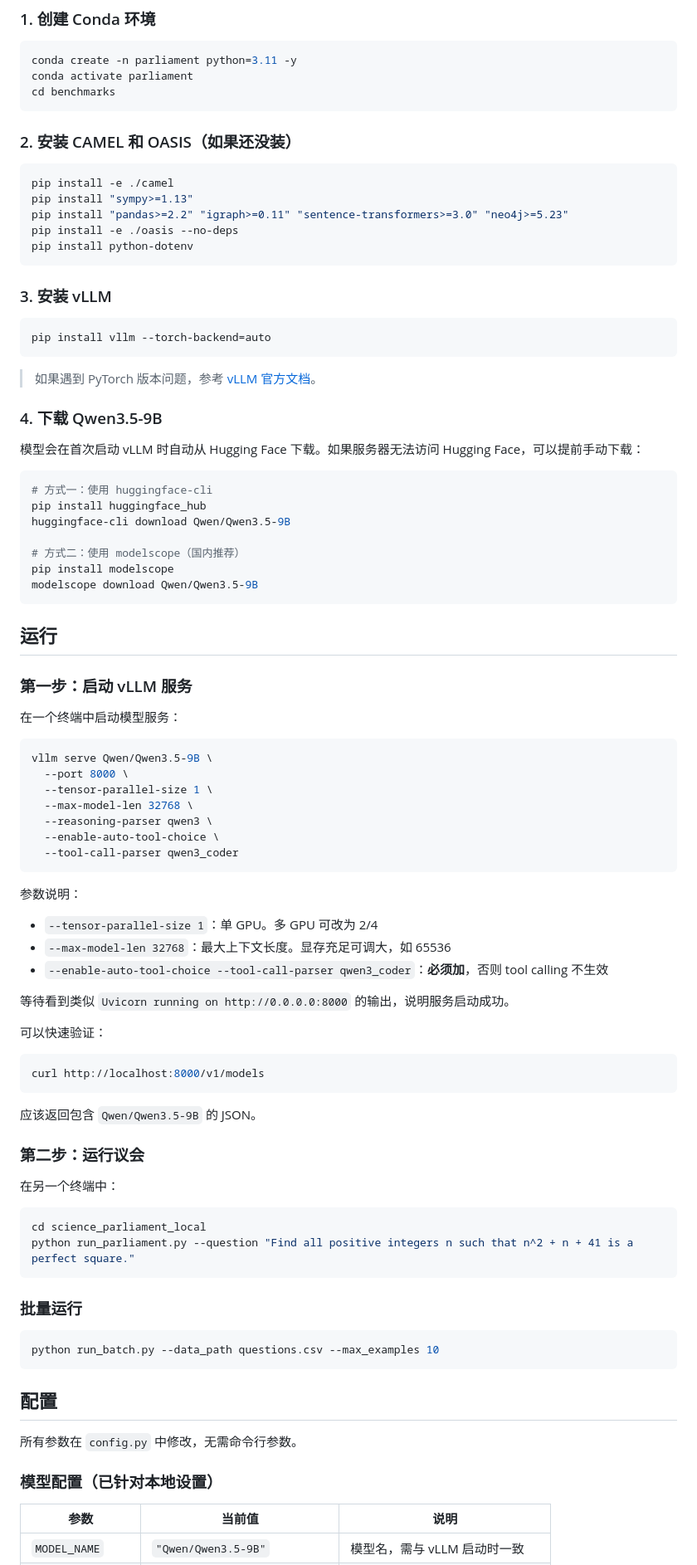
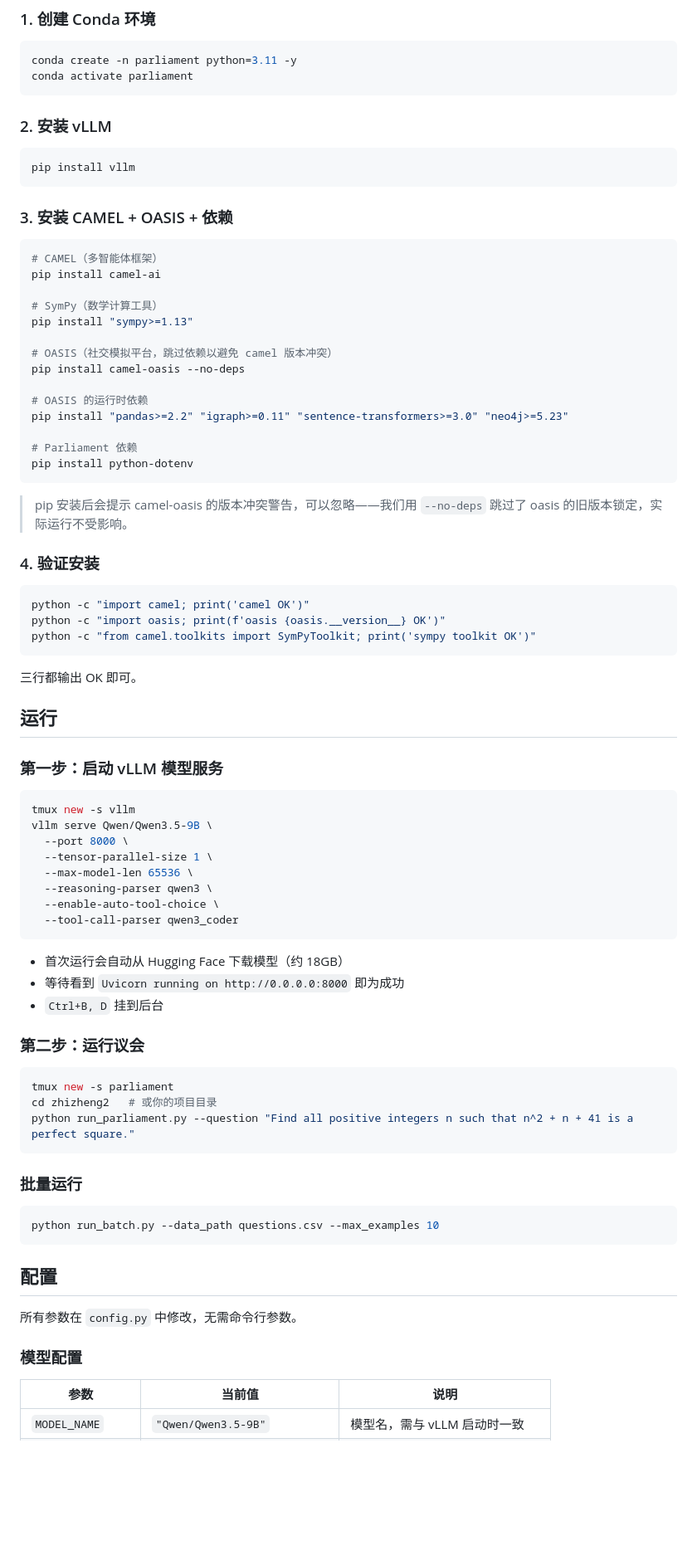
Before and after one commit to zhizhengzhao/parliament_rl, a Markdown page: README.md, the part around one of its changes. Shown at 83% size. Drawn GitHub-style; blank space fills up the shorter version.

Commit message:
Update README: use pip install for all dependencies
Removed references to local source installation.
All deps now installed from PyPI (camel-ai, camel-oasis, etc).

Made-with: Cursor

````diff
--- a/README.md
+++ b/README.md
@@ -17,78 +17,69 @@
 ```bash
 conda create -n parliament python=3.11 -y
 conda activate parliament
-cd benchmarks
 ```
 
-### 2. 安装 CAMEL 和 OASIS（如果还没装）
+### 2. 安装 vLLM
 
 ```bash
-pip install -e ./camel
+pip install vllm
+```
+
+### 3. 安装 CAMEL + OASIS + 依赖
+
+```bash
+# CAMEL（多智能体框架）
+pip install camel-ai
+
+# SymPy（数学计算工具）
 pip install "sympy>=1.13"
+
+# OASIS（社交模拟平台，跳过依赖以避免 camel 版本冲突）
+pip install camel-oasis --no-deps
+
+# OASIS 的运行时依赖
 pip install "pandas>=2.2" "igraph>=0.11" "sentence-transformers>=3.0" "neo4j>=5.23"
-pip install -e ./oasis --no-deps
+
+# Parliament 依赖
 pip install python-dotenv
 ```
 
-### 3. 安装 vLLM
+> pip 安装后会提示 camel-oasis 的版本冲突警告，可以忽略——我们用 `--no-deps` 跳过了 oasis 的旧版本锁定，实际运行不受影响。
+
+### 4. 验证安装
 
 ```bash
-pip install vllm --torch-backend=auto
+python -c "import camel; print('camel OK')"
+python -c "import oasis; print(f'oasis {oasis.__version__} OK')"
+python -c "from camel.toolkits import SymPyToolkit; print('sympy toolkit OK')"
 ```
 
-> 如果遇到 PyTorch 版本问题，参考 [vLLM 官方文档](https://docs.vllm.ai/en/latest/getting_started/installation.html)。
-
-### 4. 下载 Qwen3.5-9B
-
-模型会在首次启动 vLLM 时自动从 Hugging Face 下载。如果服务器无法访问 Hugging Face，可以提前手动下载：
-
-```bash
-# 方式一：使用 huggingface-cli
-pip install huggingface_hub
-huggingface-cli download Qwen/Qwen3.5-9B
-
-# 方式二：使用 modelscope（国内推荐）
-pip install modelscope
-modelscope download Qwen/Qwen3.5-9B
-```
+三行都输出 OK 即可。
 
 ## 运行
 
-### 第一步：启动 vLLM 服务
-
-在一个终端中启动模型服务：
+### 第一步：启动 vLLM 模型服务
 
 ```bash
+tmux new -s vllm
 vllm serve Qwen/Qwen3.5-9B \
   --port 8000 \
   --tensor-parallel-size 1 \
-  --max-model-len 32768 \
+  --max-model-len 65536 \
   --reasoning-parser qwen3 \
   --enable-auto-tool-choice \
   --tool-call-parser qwen3_coder
 ```
 
-参数说明：
-- `--tensor-parallel-size 1`：单 GPU。多 GPU 可改为 2/4
-- `--max-model-len 32768`：最大上下文长度。显存充足可调大，如 65536
-- `--enable-auto-tool-choice --tool-call-parser qwen3_coder`：**必须加**，否则 tool calling 不生效
-
-等待看到类似 `Uvicorn running on http://0.0.0.0:8000` 的输出，说明服务启动成功。
-
-可以快速验证：
-
-```bash
-curl http://localhost:8000/v1/models
-```
-
-应该返回包含 `Qwen/Qwen3.5-9B` 的 JSON。
+- 首次运行会自动从 Hugging Face 下载模型（约 18GB）
+- 等待看到 `Uvicorn running on http://0.0.0.0:8000` 即为成功
+- `Ctrl+B, D` 挂到后台
 
 ### 第二步：运行议会
 
-在另一个终端中：
-
 ```bash
-cd science_parliament_local
+tmux new -s parliament
+cd zhizheng2   # 或你的项目目录
 python run_parliament.py --question "Find all positive integers n such that n^2 + n + 41 is a perfect square."
 ```
 
@@ -102,7 +93,7 @@ python run_batch.py --data_path questions.csv --max_examples 10
 
 所有参数在 `config.py` 中修改，无需命令行参数。
 
-### 模型配置（已针对本地设置）
+### 模型配置
 
 | 参数 | 当前值 | 说明 |
 |------|--------|------|
````
Also changed, not shown: other parts of README.md (+12 -21 lines).
